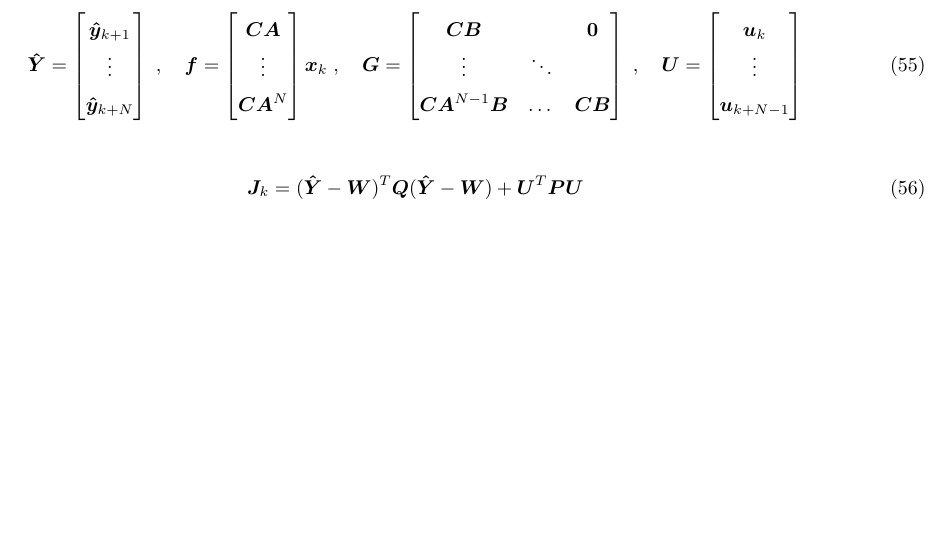
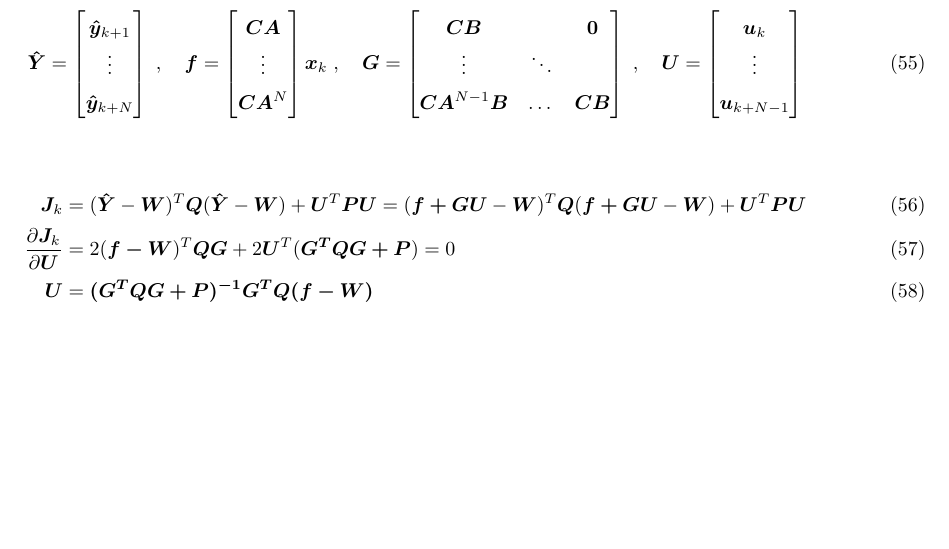
Before and after one commit to lieskjur/IS-Otazky, a LaTeX document (OtazkyIS.tex): part of page 11 of 11, cut so that both start at the same text. Compiled offline with pdfLaTeX.

Commit message:
Doplneni MPC zakona rizeni

```diff
--- a/OtazkyIS.tex
+++ b/OtazkyIS.tex
@@ -629,8 +629,10 @@
 		\end{bmatrix}
 	\end{equation}
 
-	\begin{equation}
-	\bm{J}_k = (\bm{\hat{Y}}-\bm{W})^T \bm{Q} (\bm{\hat{Y}}-\bm{W}) + \bm{U}^T\bm{P}\bm{U}
-	\end{equation}
+	\begin{align}
+	\bm{J}_k &= (\bm{\hat{Y}}-\bm{W})^T \bm{Q} (\bm{\hat{Y}}-\bm{W}) + \bm{U}^T\bm{P}\bm{U} = (\bm{f+GU}-\bm{W})^T \bm{Q} (\bm{f+GU}-\bm{W}) + \bm{U}^T\bm{P}\bm{U} \\
+	\frac{\partial\bm{J}_k}{\partial\bm{U}} &= 2(\bm{f-W})^T\bm{QG}+2\bm{U}^T(\bm{G^TQG+P}) = 0 \\
+	\bm{U} &= \bm{(G^TQG+P)^{-1} G^T Q (f-W)}
+	\end{align}
 % \end{multicols}
 \end{document}
```
Also changed, not shown: OtazkyIS.pdf.
